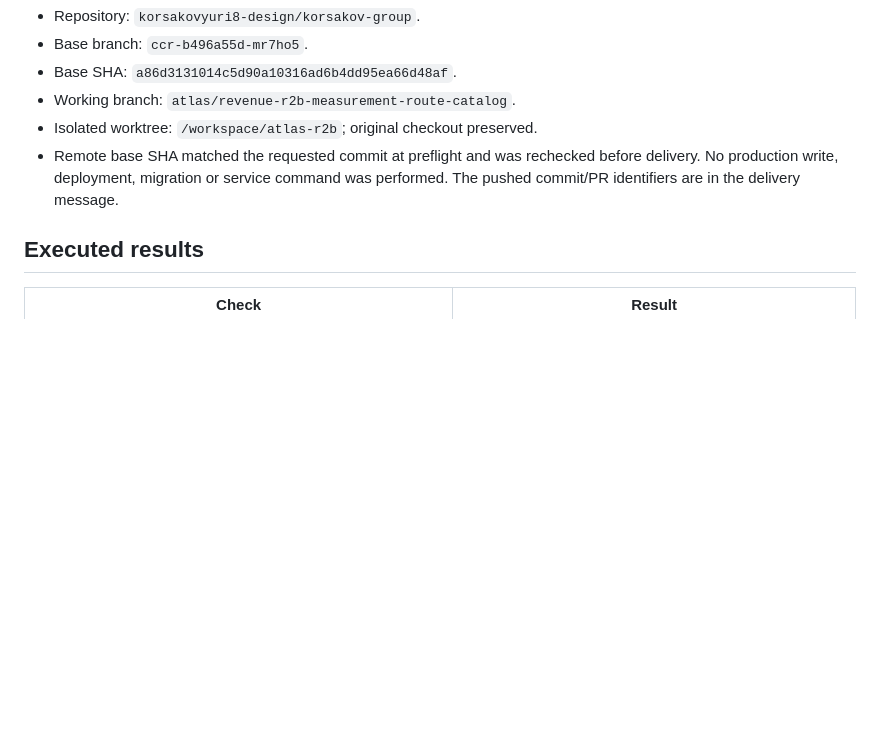
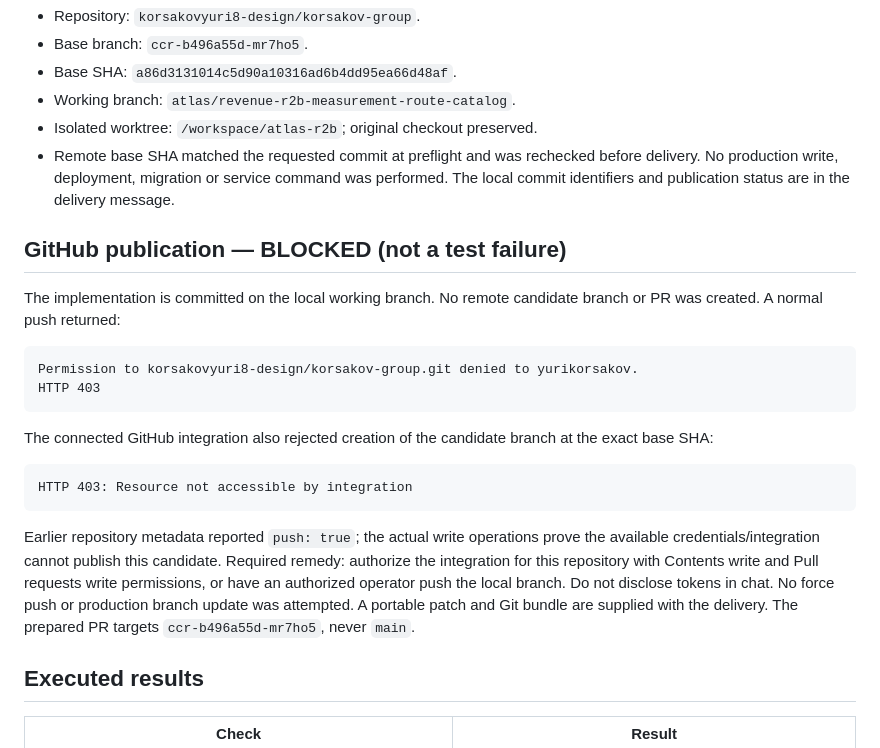
Before and after one commit to korsakovyuri8-design/korsakov-group, a Markdown page: docs/REVENUE_R2B_VERIFICATION.md, the part around the change. Rendered like a GitHub page; blank space fills up the shorter version.

Commit message:
docs(atlas): record verified GitHub publication access blocker

````diff
--- a/docs/REVENUE_R2B_VERIFICATION.md
+++ b/docs/REVENUE_R2B_VERIFICATION.md
@@ -9,7 +9,32 @@ Date: 2026-10-28 UTC. Development environment only.
 - Isolated worktree: `/workspace/atlas-r2b`; original checkout preserved.
 - Remote base SHA matched the requested commit at preflight and was rechecked
   before delivery. No production write, deployment, migration or service command
-  was performed. The pushed commit/PR identifiers are in the delivery message.
+  was performed. The local commit identifiers and publication status are in the delivery message.
+
+## GitHub publication — BLOCKED (not a test failure)
+
+The implementation is committed on the local working branch. No remote candidate
+branch or PR was created. A normal push returned:
+
+```text
+Permission to korsakovyuri8-design/korsakov-group.git denied to yurikorsakov.
+HTTP 403
+```
+
+The connected GitHub integration also rejected creation of the candidate branch
+at the exact base SHA:
+
+```text
+HTTP 403: Resource not accessible by integration
+```
+
+Earlier repository metadata reported `push: true`; the actual write operations
+prove the available credentials/integration cannot publish this candidate.
+Required remedy: authorize the integration for this repository with Contents write
+and Pull requests write permissions, or have an authorized operator push the local
+branch. Do not disclose tokens in chat. No force push or production branch update
+was attempted. A portable patch and Git bundle are supplied with the delivery.
+The prepared PR targets `ccr-b496a55d-mr7ho5`, never `main`.
 
 ## Executed results
 
````
